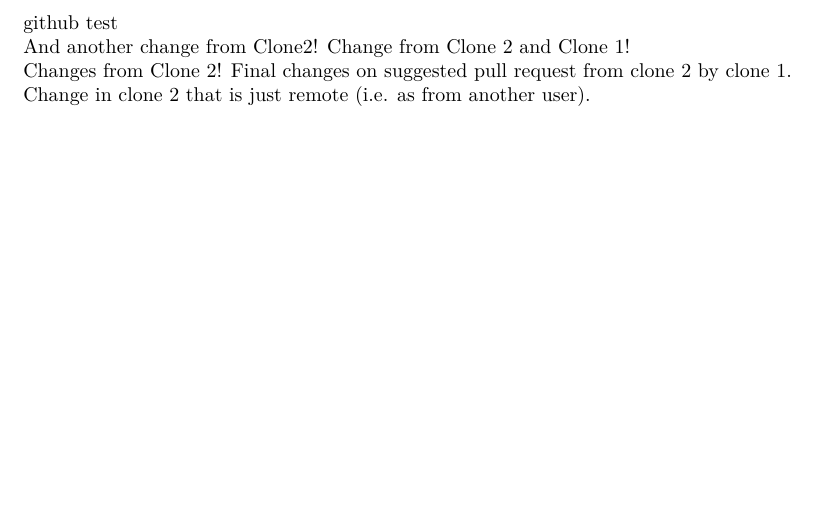
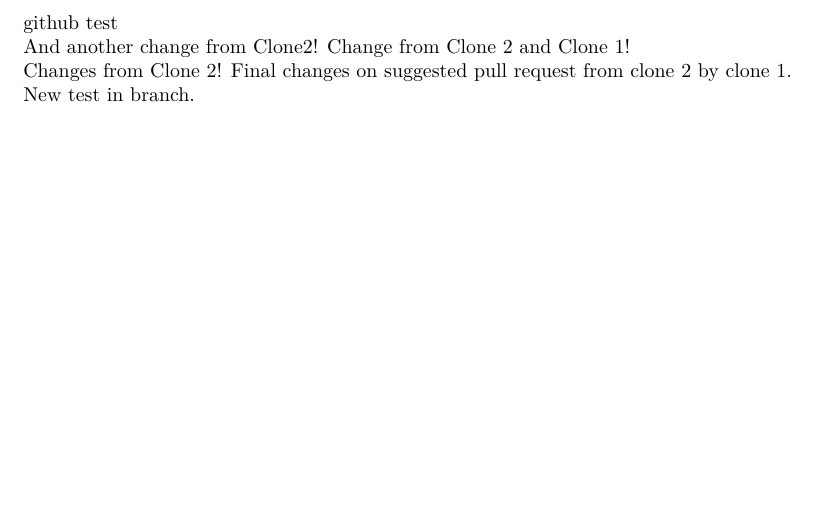
Before and after one commit to paulo-vendredi/githubTest, a LaTeX document (githublatextest.tex): part of the page, cut so that both start at the same text. Compiled offline with pdfLaTeX.

Commit message:
Revert "Clone 2 remote change"

```diff
--- a/githublatextest.tex
+++ b/githublatextest.tex
@@ -15,7 +15,5 @@ Change from Clone 2 and Clone 1!
 Changes from Clone 2!
 Final changes on suggested pull request from clone 2 by clone 1.
 
-
-
-Change in clone 2 that is just remote (i.e. as from another user).
+New test in branch.
 \end{document}
```
